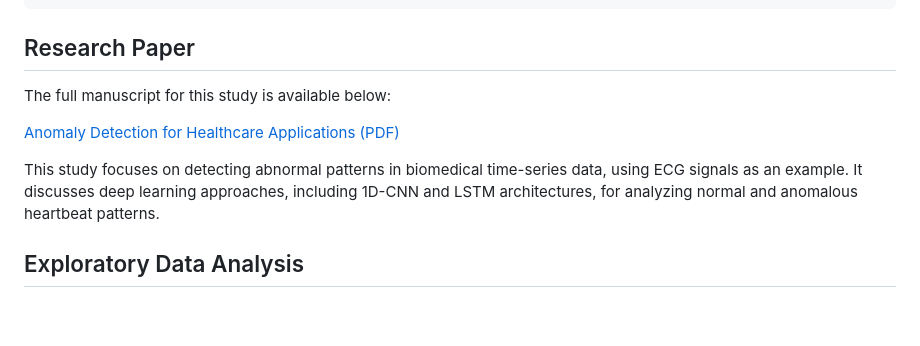
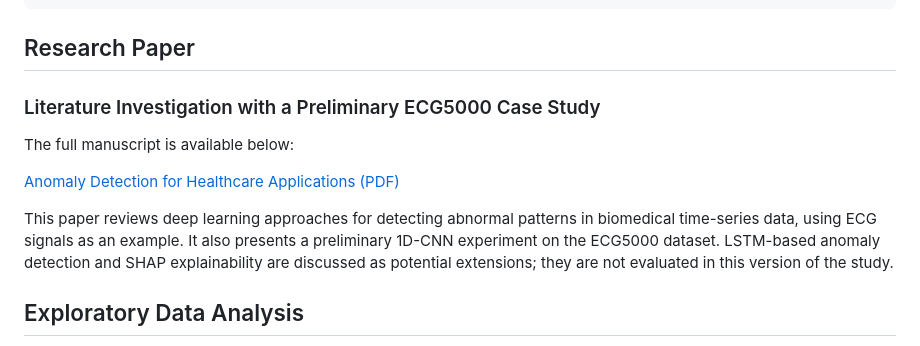
Before and after one commit to cerenyildiiz/ecg5000-anomaly-detection-time-series, a Markdown page: README.md, the part around the change. Drawn GitHub-style; blank space fills up the shorter version.

```diff
--- a/README.md
+++ b/README.md
@@ -79,11 +79,13 @@ For the anomaly detection task:
 
 ## Research Paper
 
-The full manuscript for this study is available below:
+### Literature Investigation with a Preliminary ECG5000 Case Study
+
+The full manuscript is available below:
 
 [Anomaly Detection for Healthcare Applications (PDF)](my%20paper/Anomaly%20Detection%20for%20Healthcare%20Applications.pdf)
 
-This study focuses on detecting abnormal patterns in biomedical time-series data, using ECG signals as an example. It discusses deep learning approaches, including 1D-CNN and LSTM architectures, for analyzing normal and anomalous heartbeat patterns.
+This paper reviews deep learning approaches for detecting abnormal patterns in biomedical time-series data, using ECG signals as an example. It also presents a preliminary 1D-CNN experiment on the ECG5000 dataset. LSTM-based anomaly detection and SHAP explainability are discussed as potential extensions; they are not evaluated in this version of the study.
 
 
 ## Exploratory Data Analysis
```
